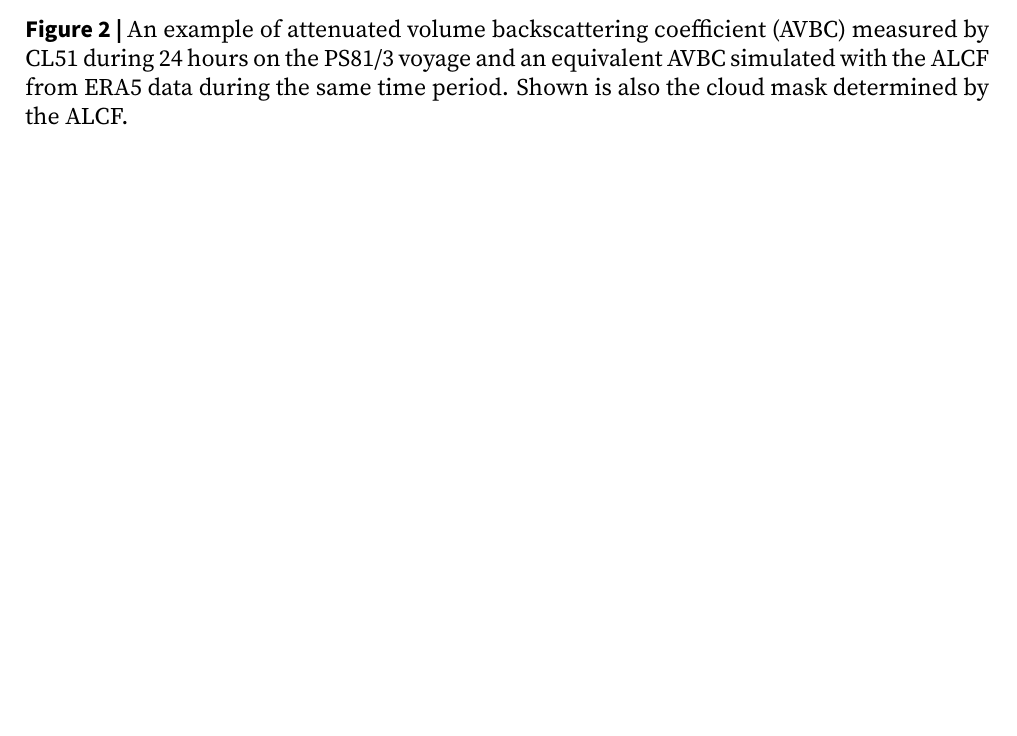
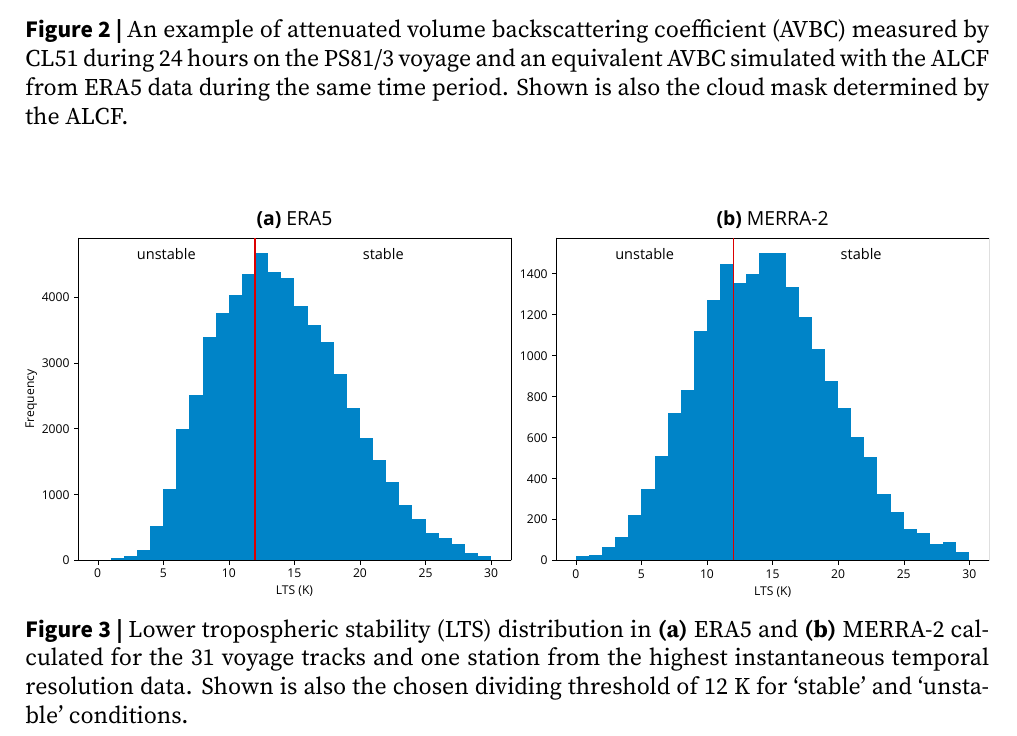
Before and after one commit to peterkuma/icon-so-2024-paper, a LaTeX document (manuscript.tex): part of page 6 of 17, cut so that both start at the same text, the shorter picture padded with empty space. Compiled offline with XeLaTeX.

Commit message:
Add LTS figure

```diff
--- a/manuscript.tex
+++ b/manuscript.tex
@@ -308,6 +308,20 @@ mask determined by the ALCF.
 }
 \label{fig:example}
 \end{figure}
+
+\begin{figure}
+\centering
+\includegraphics[width=\textwidth]{img/lts-dist.pdf}
+\caption{
+Lower tropospheric stability (LTS) distribution in \textbf{(a)} ERA5 and
+\textbf{(b)} MERRA-2 calculated for the 31 voyage tracks and one station from
+the highest instantaneous temporal resolution data. Shown is also the chosen
+dividing threshold of 12 K for `stable' and `unstable' conditions.
+}
+\label{fig:example}
+\end{figure}
+
+
 
 \section{Methods}
 \label{sec:methods}
```
Also changed, not shown: img/lts-dist.pdf (added), img/lts-dist.svg (added).
